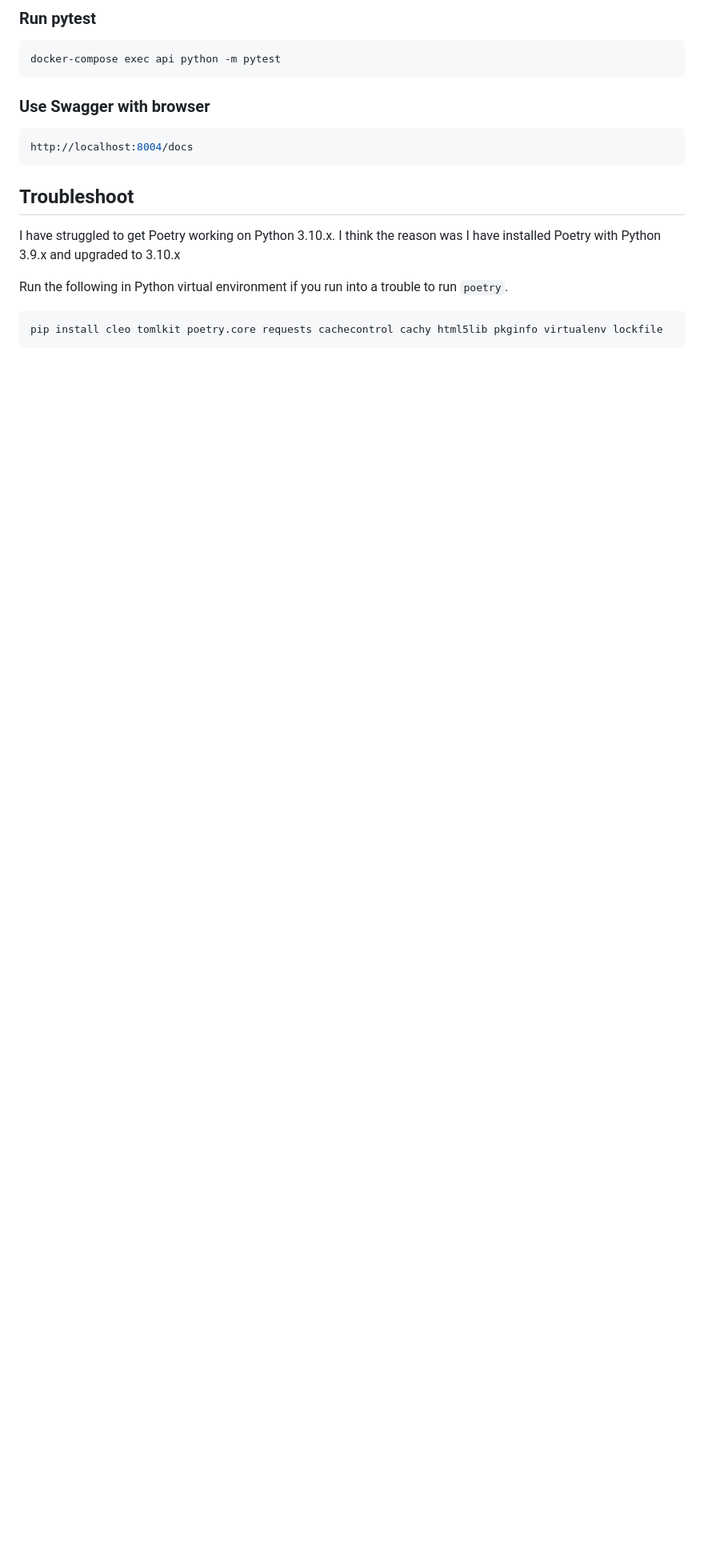
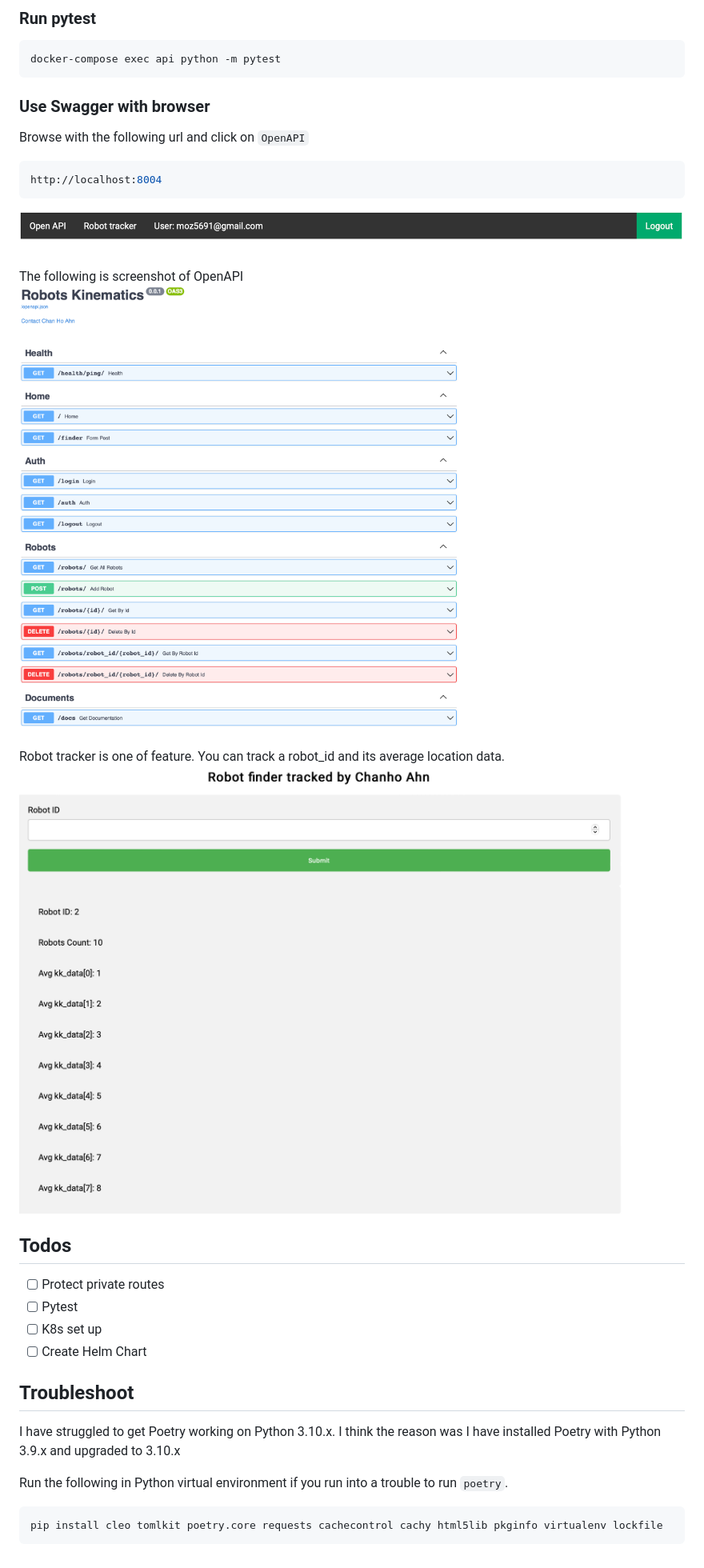
Before and after one commit to moz5691/robots-kin, a Markdown page: README.md, the part around the change printed below. Shown: that part at 80% size. Rendered like a GitHub page; pictures changed too: img/nav_bar.png (added), img/openapi.png (added), img/tracker.png (added); blank space fills up the shorter version.

````diff
--- a/README.md
+++ b/README.md
@@ -19,9 +28,25 @@ docker-compose exec api python -m pytest
 ```
 
 ### Use Swagger with browser
+Browse with the following url and click on ```OpenAPI```
 ```shell
-http://localhost:8004/docs
+http://localhost:8004
 ```
+![nav_bar](img/nav_bar.png)
+
+The following is screenshot of OpenAPI
+![openapi](img/openapi.png)
+
+Robot tracker is one of feature.  You can track a robot_id and its average location data.
+![tracker](img/tracker.png)
+
+
+## Todos
+
+- [ ] Protect private routes
+- [ ] Pytest
+- [ ] K8s set up
+- [ ] Create Helm Chart
 
 ## Troubleshoot
 
````
Also changed, not shown: other parts of README.md (+9 -0 lines), 2 other files.
